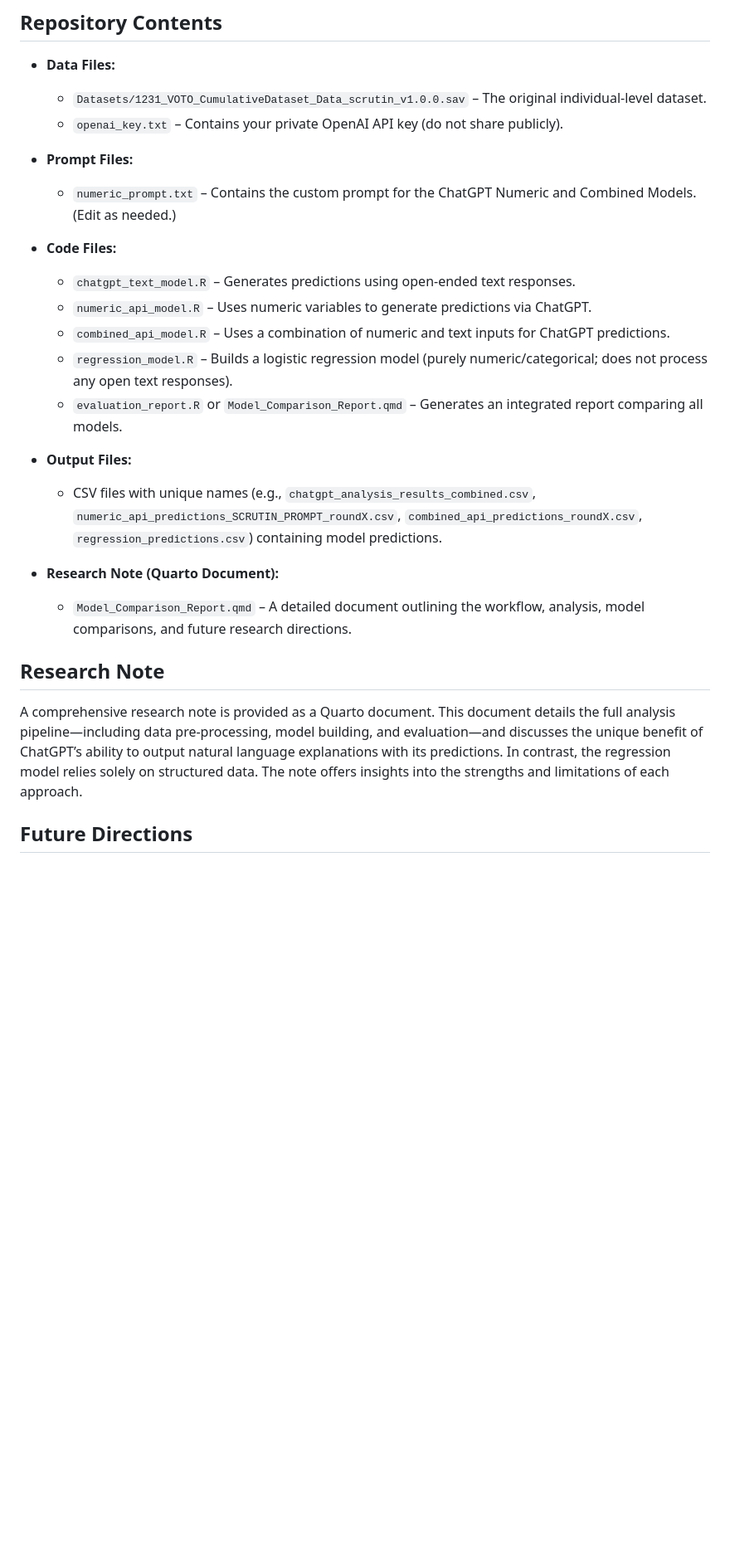
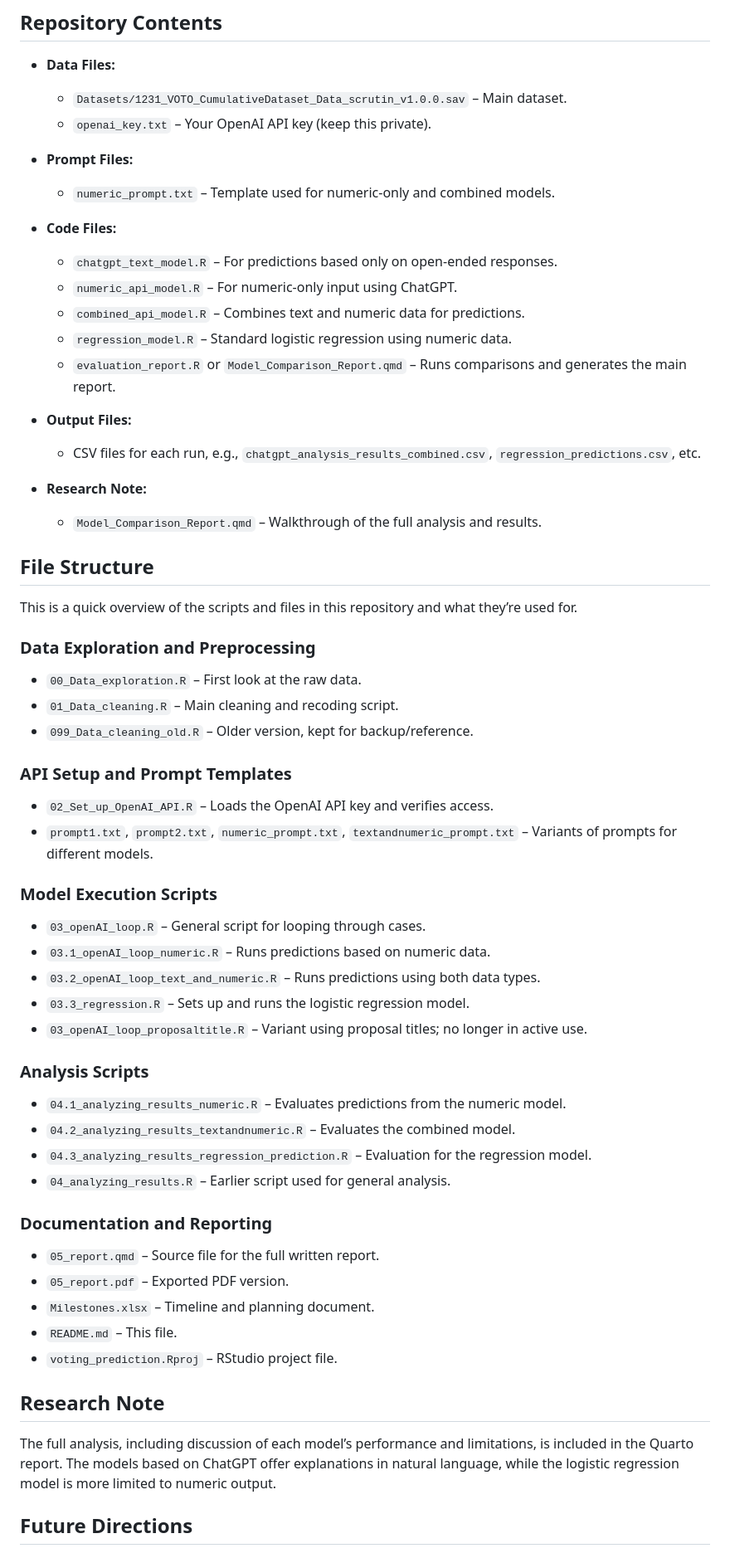
Before and after one commit to FelixSigristUni/voting_prediction, a Markdown page: README.md, the part around one of its changes. Shown at 83% size. GitHub-like rendering; blank space fills up the shorter version.

```diff
--- a/README.md
+++ b/README.md
@@ -54,28 +52,61 @@ For vote choice, the variable `vote_1` is recoded so that only cases with values
 ## Repository Contents
 
 - **Data Files:**
-  - `Datasets/1231_VOTO_CumulativeDataset_Data_scrutin_v1.0.0.sav` – The original individual-level dataset.
-  - `openai_key.txt` – Contains your private OpenAI API key (do not share publicly).
+  - `Datasets/1231_VOTO_CumulativeDataset_Data_scrutin_v1.0.0.sav` – Main dataset.
+  - `openai_key.txt` – Your OpenAI API key (keep this private).
 
 - **Prompt Files:**
-  - `numeric_prompt.txt` – Contains the custom prompt for the ChatGPT Numeric and Combined Models. (Edit as needed.)
+  - `numeric_prompt.txt` – Template used for numeric-only and combined models.
 
 - **Code Files:**
-  - `chatgpt_text_model.R` – Generates predictions using open-ended text responses.
-  - `numeric_api_model.R` – Uses numeric variables to generate predictions via ChatGPT.
-  - `combined_api_model.R` – Uses a combination of numeric and text inputs for ChatGPT predictions.
-  - `regression_model.R` – Builds a logistic regression model (purely numeric/categorical; does not process any open text responses).
-  - `evaluation_report.R` or `Model_Comparison_Report.qmd` – Generates an integrated report comparing all models.
+  - `chatgpt_text_model.R` – For predictions based only on open-ended responses.
+  - `numeric_api_model.R` – For numeric-only input using ChatGPT.
+  - `combined_api_model.R` – Combines text and numeric data for predictions.
+  - `regression_model.R` – Standard logistic regression using numeric data.
+  - `evaluation_report.R` or `Model_Comparison_Report.qmd` – Runs comparisons and generates the main report.
 
 - **Output Files:**
-  - CSV files with unique names (e.g., `chatgpt_analysis_results_combined.csv`, `numeric_api_predictions_SCRUTIN_PROMPT_roundX.csv`, `combined_api_predictions_roundX.csv`, `regression_predictions.csv`) containing model predictions.
+  - CSV files for each run, e.g., `chatgpt_analysis_results_combined.csv`, `regression_predictions.csv`, etc.
 
-- **Research Note (Quarto Document):**
-  - `Model_Comparison_Report.qmd` – A detailed document outlining the workflow, analysis, model comparisons, and future research directions.
+- **Research Note:**
+  - `Model_Comparison_Report.qmd` – Walkthrough of the full analysis and results.
+
+## File Structure
+
+This is a quick overview of the scripts and files in this repository and what they’re used for.
+
+### Data Exploration and Preprocessing
+- `00_Data_exploration.R` – First look at the raw data.
+- `01_Data_cleaning.R` – Main cleaning and recoding script.
+- `099_Data_cleaning_old.R` – Older version, kept for backup/reference.
+
+### API Setup and Prompt Templates
+- `02_Set_up_OpenAI_API.R` – Loads the OpenAI API key and verifies access.
+- `prompt1.txt`, `prompt2.txt`, `numeric_prompt.txt`, `textandnumeric_prompt.txt` – Variants of prompts for different models.
+
+### Model Execution Scripts
+- `03_openAI_loop.R` – General script for looping through cases.
+- `03.1_openAI_loop_numeric.R` – Runs predictions based on numeric data.
+- `03.2_openAI_loop_text_and_numeric.R` – Runs predictions using both data types.
+- `03.3_regression.R` – Sets up and runs the logistic regression model.
+- `03_openAI_loop_proposaltitle.R` – Variant using proposal titles; no longer in active use.
+
+### Analysis Scripts
+- `04.1_analyzing_results_numeric.R` – Evaluates predictions from the numeric model.
+- `04.2_analyzing_results_textandnumeric.R` – Evaluates the combined model.
+- `04.3_analyzing_results_regression_prediction.R` – Evaluation for the regression model.
+- `04_analyzing_results.R` – Earlier script used for general analysis.
+
+### Documentation and Reporting
+- `05_report.qmd` – Source file for the full written report.
+- `05_report.pdf` – Exported PDF version.
+- `Milestones.xlsx` – Timeline and planning document.
+- `README.md` – This file.
+- `voting_prediction.Rproj` – RStudio project file.
 
 ## Research Note
 
-A comprehensive research note is provided as a Quarto document. This document details the full analysis pipeline—including data pre-processing, model building, and evaluation—and discusses the unique benefit of ChatGPT’s ability to output natural language explanations with its predictions. In contrast, the regression model relies solely on structured data. The note offers insights into the strengths and limitations of each approach.
+The full analysis, including discussion of each model’s performance and limitations, is included in the Quarto report. The models based on ChatGPT offer explanations in natural language, while the logistic regression model is more limited to numeric output.
 
 ## Future Directions
 
```
Also changed, not shown: other parts of README.md (+32 -38 lines).
